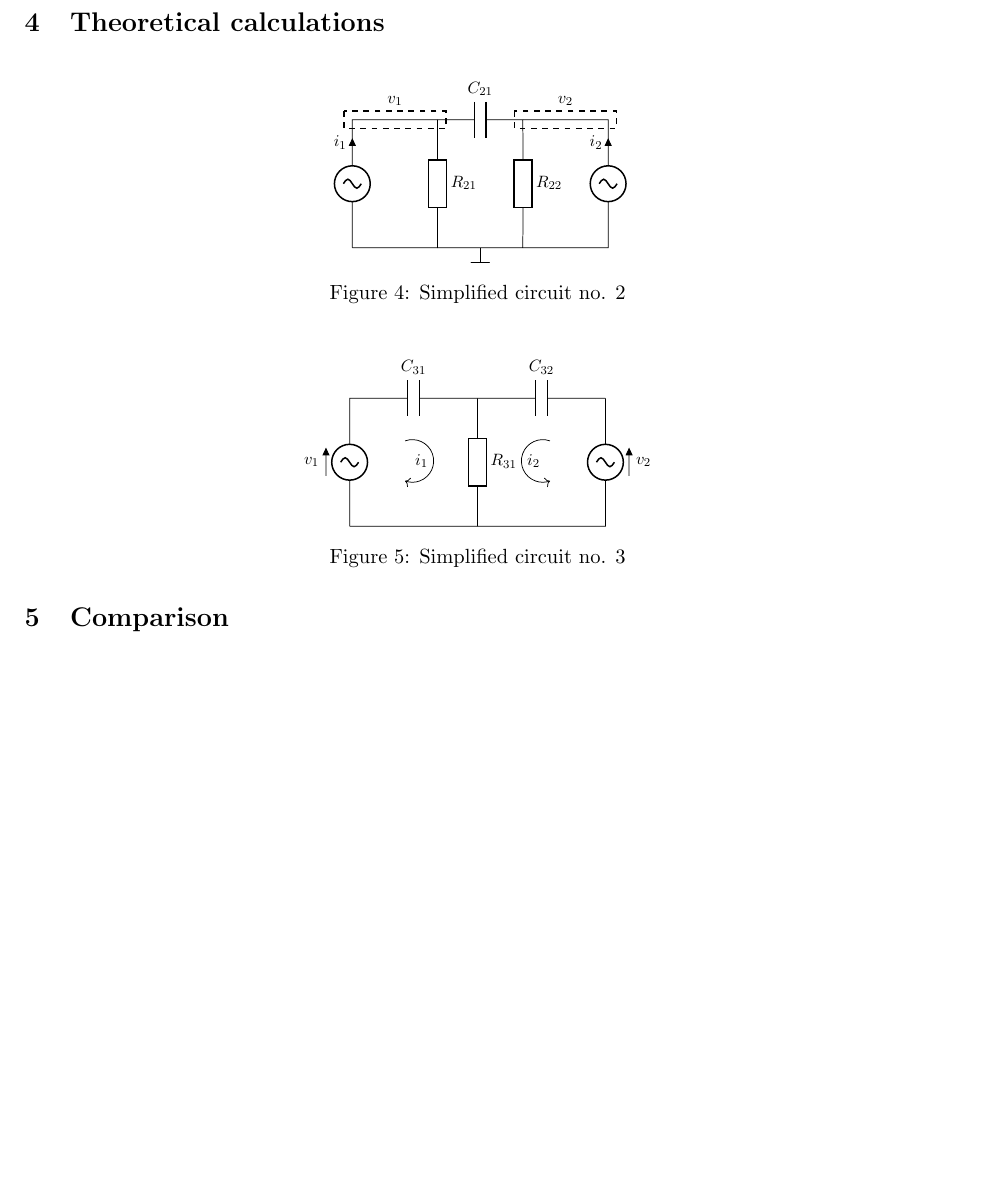
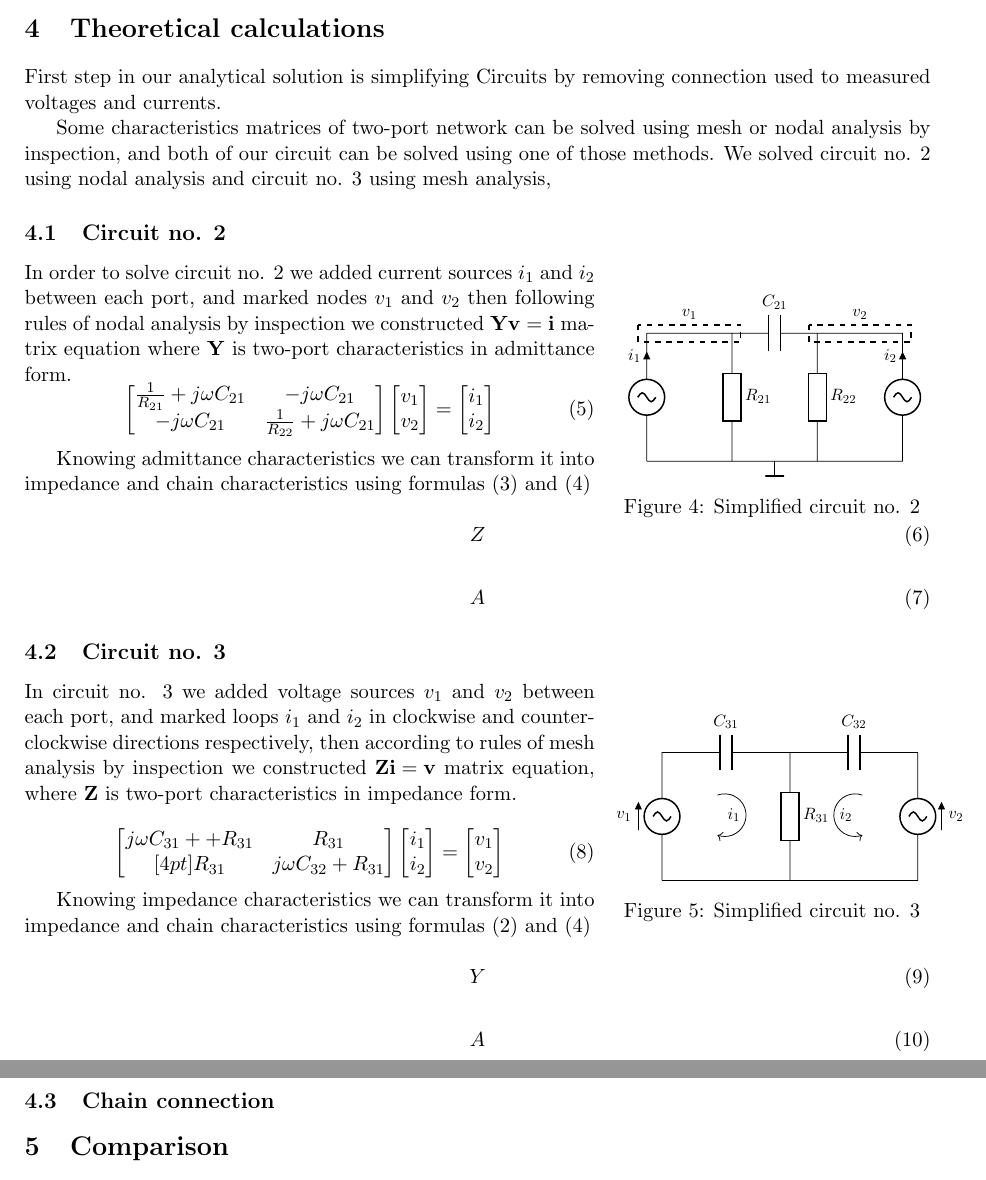
Before and after one commit to kamilix2003/CT-labs, a LaTeX document (lab5/Latex/section3_lab5.tex): part of page 2 of 2 before the commit and two parts of pages 2 and 3 of 3 after it, the two joined at a grey line, cut so that both start at the same text, the shorter picture padded with empty space. Compiled offline with pdfLaTeX.

Commit message:
theoretical calc

```diff
--- a/lab5/Latex/section3_lab5.tex
+++ b/lab5/Latex/section3_lab5.tex
@@ -178,9 +206,14 @@
 		\caption{Chain configuration}
 	\end{figure}
 	\section{Theoretical calculations}
+	First step in our analytical solution is simplifying Circuits by removing connection used to measured voltages and currents.
 
+	Some characteristics matrices of two-port network can be solved using mesh or nodal analysis by inspection, and both of our circuit can be solved using one of those methods. We solved circuit no. 2 using nodal analysis and circuit no. 3 using mesh analysis, %therefore we added current sources and voltage sources to each circuit according to below Figures \ref{fig:simplified-circuit-2}, \ref{fig:simplified-circuit-3}
 
-		\begin{figure}[H]
+%	In circuit no.2 (Figure. \ref{fig:simplified-circuit-2}) we used current sources
+
+	\subsection{Circuit no. 2}
+	\begin{wrapfigure}{R}{0.35\textwidth}
 		\centering
 		\begin{circuitikz}[scale = 0.8, transform shape]
 			\draw (0, 0)
@@ -199,9 +232,38 @@
 		\end{circuitikz}
 		\caption{Simplified circuit no. 2}
 		\label{fig:simplified-circuit-2}
-		\end{figure}
+	\end{wrapfigure}
 
-		\begin{figure}[H]
+	In order to solve circuit no. 2 we added current sources $i_1$ and $i_2$ between each port, and marked nodes $v_1$ and $v_2$ then following rules of nodal analysis by inspection we constructed $\mathbf{Yv=i}$ matrix equation where $\mathbf{Y}$ is two-port characteristics in admittance form.
+	\begin{equation}
+		\begin{bmatrix}
+			\frac{1}{R_{21}} + j\omega C_{21} & -j\omega C_{21} \\
+			-j\omega C_{21} & \frac{1}{R_{22}} + j\omega C_{21} \\
+		\end{bmatrix}
+		\begin{bmatrix}
+			v_1 \\
+			v_2
+		\end{bmatrix}
+		=
+		\begin{bmatrix}
+			i_1 \\
+			i_2
+		\end{bmatrix}
+	\end{equation}
+
+	Knowing admittance characteristics we can transform it into impedance and chain characteristics using formulas \eqref{eq:YtoZ} and \eqref{eq:toA}
+
+	\begin{equation}\label{eq:C2Z}
+		Z
+	\end{equation}
+
+	\begin{equation}\label{eq:C2A}
+		A
+	\end{equation}
+
+	\subsection{Circuit no. 3}
+
+	\begin{wrapfigure}{R}{0.35\textwidth}
 		\centering
 		\begin{circuitikz}[scale = 0.8, transform shape]
 			\draw (0, 0)
@@ -217,7 +279,37 @@
 		\end{circuitikz}
 		\caption{Simplified circuit no. 3}
 		\label{fig:simplified-circuit-3}
-		\end{figure}
+	\end{wrapfigure}
+
+	In circuit no. 3 we added voltage sources $v_1$ and $v_2$ between each port, and marked loops $i_1$ and $i_2$ in clockwise and counterclockwise directions respectively, then according to rules of mesh analysis by inspection we constructed $\mathbf{Zi=v}$ matrix equation, where $\mathbf{Z}$ is two-port characteristics in impedance form.
+
+	\begin{equation}
+		\begin{bmatrix}
+			j\omega C_{31} + +R_{31} & R_{31} \\ [4pt]
+			R_{31} & j\omega C_{32} + R_{31}
+		\end{bmatrix}
+		\begin{bmatrix}
+			i_1 \\
+			i_2
+		\end{bmatrix}
+		=
+		\begin{bmatrix}
+			v_1 \\
+			v_2
+		\end{bmatrix}
+	\end{equation}
+
+	Knowing impedance characteristics we can transform it into impedance and chain characteristics using formulas \eqref{eq:ZtoY} and \eqref{eq:toA}
+
+	\begin{equation}\label{eq:C3Y}
+		Y
+	\end{equation}
+
+	\begin{equation}\label{eq:C3A}
+		A
+	\end{equation}
+
+	\subsection{Chain connection}
 
 	\section{Comparison}
 	\section{Conclusions}
```
Also changed, not shown: lab5/Latex/Section3_lab5.pdf, lab5/Latex/section3_lab5.tex (32 more changed lines). Lines whose indentation alone changed are shown as unchanged.
